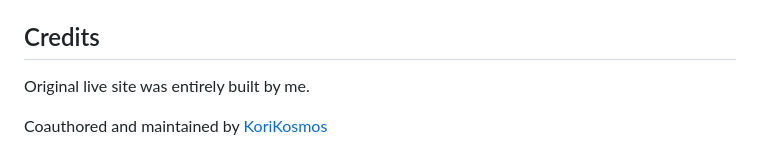
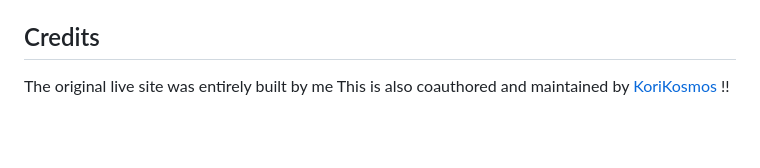
Before and after one commit to mandyhoami-lab/amandata.dev, a Markdown page: README.md, the part around the change. GitHub-like rendering; blank space fills up the shorter version.

Commit message:
Update README.md
credits

```diff
--- a/README.md
+++ b/README.md
@@ -174,7 +174,6 @@ Known blockers for step 4. Listed to be tracked, not being worked on yet:
 
 ## Credits
 
-Original live site was entirely built by me.
-
-Coauthored and maintained by
-[KoriKosmos](https://github.com/KoriKosmos)
+The original live site was entirely built by me
+This is also coauthored and maintained by
+[KoriKosmos](https://github.com/KoriKosmos) !!
```
